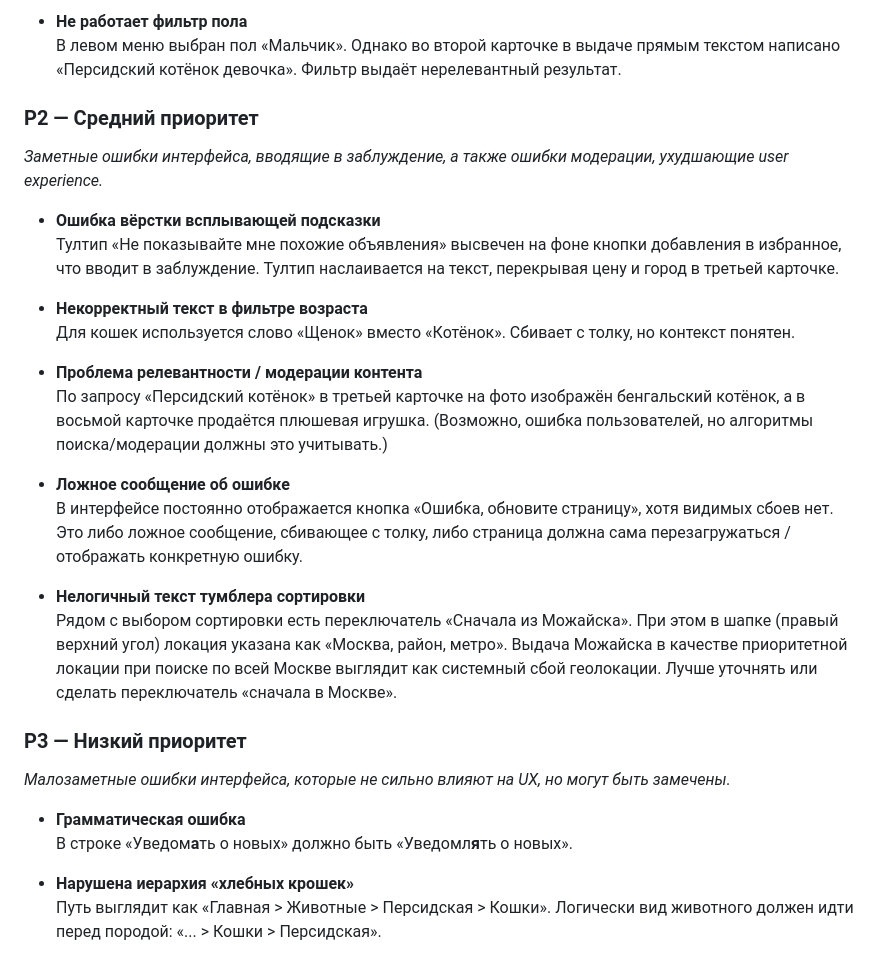
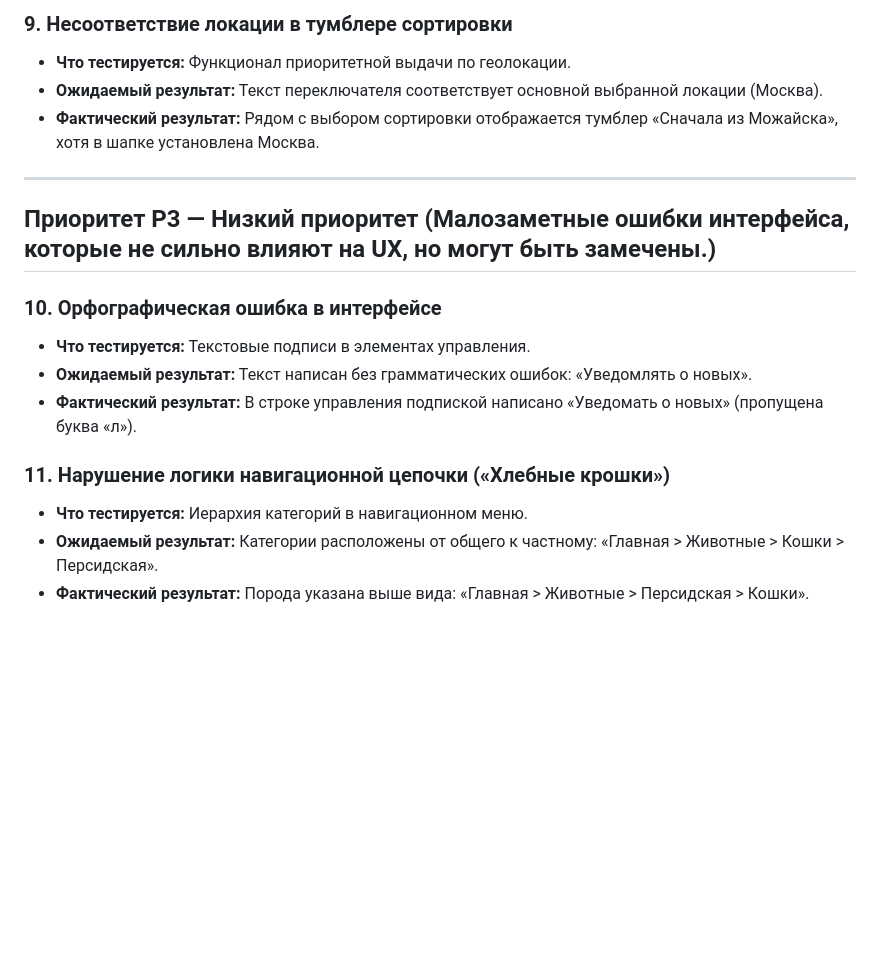
Before and after one commit to R0n1ns/qa-avito-test, a Markdown page: задание 1.md, the part around one of its changes. GitHub-like rendering; blank space fills up the shorter version.

```diff
--- a/задание 1.md
+++ b/задание 1.md
@@ -28,30 +56,19 @@
 
-- **Не работает фильтр пола**
-  В левом меню выбран пол «Мальчик». Однако во второй карточке в выдаче прямым текстом написано «Персидский котёнок девочка». Фильтр выдаёт нерелевантный результат.
+### 9. Несоответствие локации в тумблере сортировки
+* **Что тестируется:** Функционал приоритетной выдачи по геолокации.
+* **Ожидаемый результат:** Текст переключателя соответствует основной выбранной локации (Москва).
+* **Фактический результат:** Рядом с выбором сортировки отображается тумблер «Сначала из Можайска», хотя в шапке установлена Москва.
 
-### P2 — Средний приоритет
-*Заметные ошибки интерфейса, вводящие в заблуждение, а также ошибки модерации, ухудшающие user experience.*
+---
 
-- **Ошибка вёрстки всплывающей подсказки**
-  Тултип «Не показывайте мне похожие объявления» высвечен на фоне кнопки добавления в избранное, что вводит в заблуждение. Тултип наслаивается на текст, перекрывая цену и город в третьей карточке.
+## Приоритет P3 — Низкий приоритет (Малозаметные ошибки интерфейса, которые не сильно влияют на UX, но могут быть замечены.)
 
-- **Некорректный текст в фильтре возраста**
-  Для кошек используется слово «Щенок» вместо «Котёнок». Сбивает с толку, но контекст понятен.
+### 10. Орфографическая ошибка в интерфейсе
+* **Что тестируется:** Текстовые подписи в элементах управления.
+* **Ожидаемый результат:** Текст написан без грамматических ошибок: «Уведомлять о новых».
+* **Фактический результат:** В строке управления подпиской написано «Уведомать о новых» (пропущена буква «л»).
 
-- **Проблема релевантности / модерации контента**
-  По запросу «Персидский котёнок» в третьей карточке на фото изображён бенгальский котёнок, а в восьмой карточке продаётся плюшевая игрушка. (Возможно, ошибка пользователей, но алгоритмы поиска/модерации должны это учитывать.)
-
-- **Ложное сообщение об ошибке**
-  В интерфейсе постоянно отображается кнопка «Ошибка, обновите страницу», хотя видимых сбоев нет. Это либо ложное сообщение, сбивающее с толку, либо страница должна сама перезагружаться / отображать конкретную ошибку.
-
-- **Нелогичный текст тумблера сортировки**
-  Рядом с выбором сортировки есть переключатель «Сначала из Можайска». При этом в шапке (правый верхний угол) локация указана как «Москва, район, метро». Выдача Можайска в качестве приоритетной локации при поиске по всей Москве выглядит как системный сбой геолокации. Лучше уточнять или сделать переключатель «сначала в Москве».
-
-### P3 — Низкий приоритет
-*Малозаметные ошибки интерфейса, которые не сильно влияют на UX, но могут быть замечены.*
-
-- **Грамматическая ошибка**
-  В строке «Уведом**а**ть о новых» должно быть «Уведомл**я**ть о новых».
-
-- **Нарушена иерархия «хлебных крошек»**
-  Путь выглядит как «Главная > Животные > Персидская > Кошки». Логически вид животного должен идти перед породой: «... > Кошки > Персидская».
+### 11. Нарушение логики навигационной цепочки («Хлебные крошки»)
+* **Что тестируется:** Иерархия категорий в навигационном меню.
+* **Ожидаемый результат:** Категории расположены от общего к частному: «Главная > Животные > Кошки > Персидская».
+* **Фактический результат:** Порода указана выше вида: «Главная > Животные > Персидская > Кошки».
```
Also changed, not shown: other parts of задание 1.md (+40 -12 lines), BUGS.md (+50 -30 lines).
